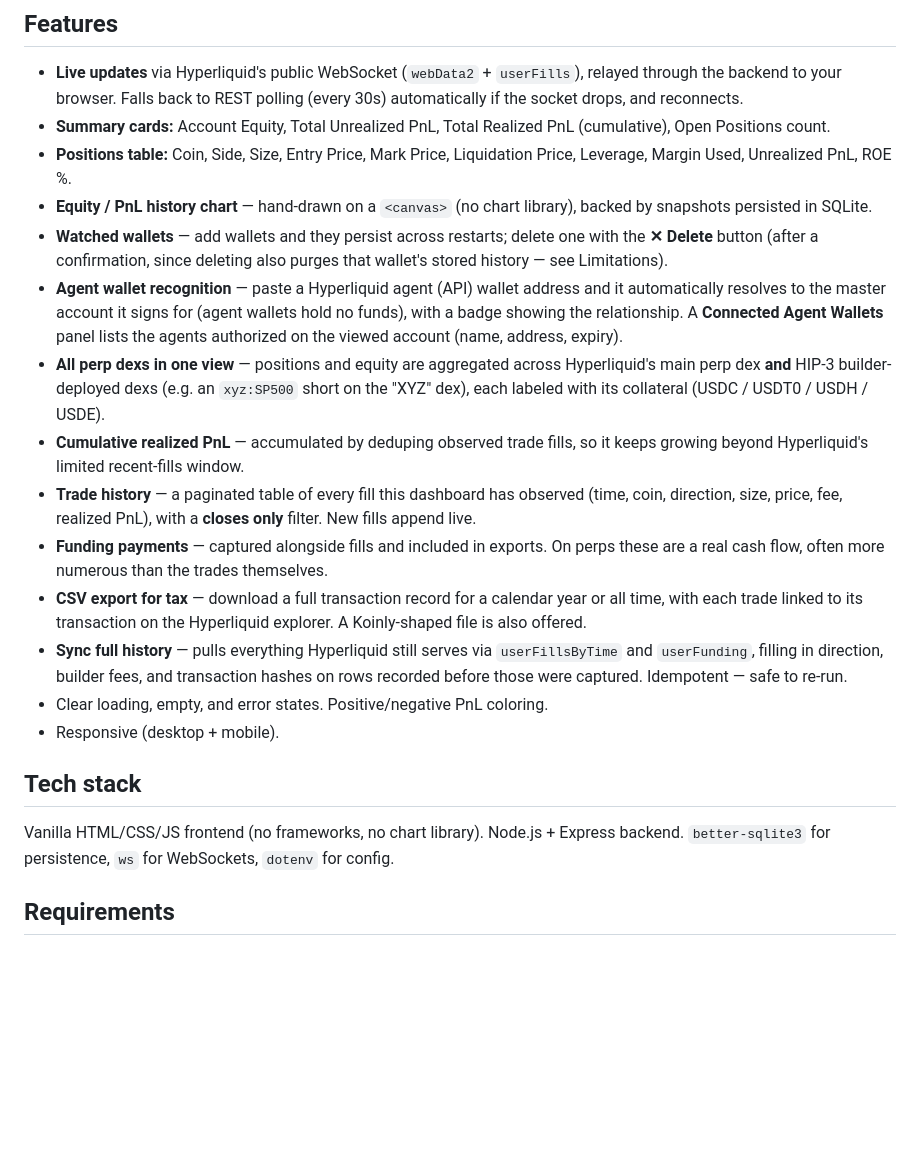
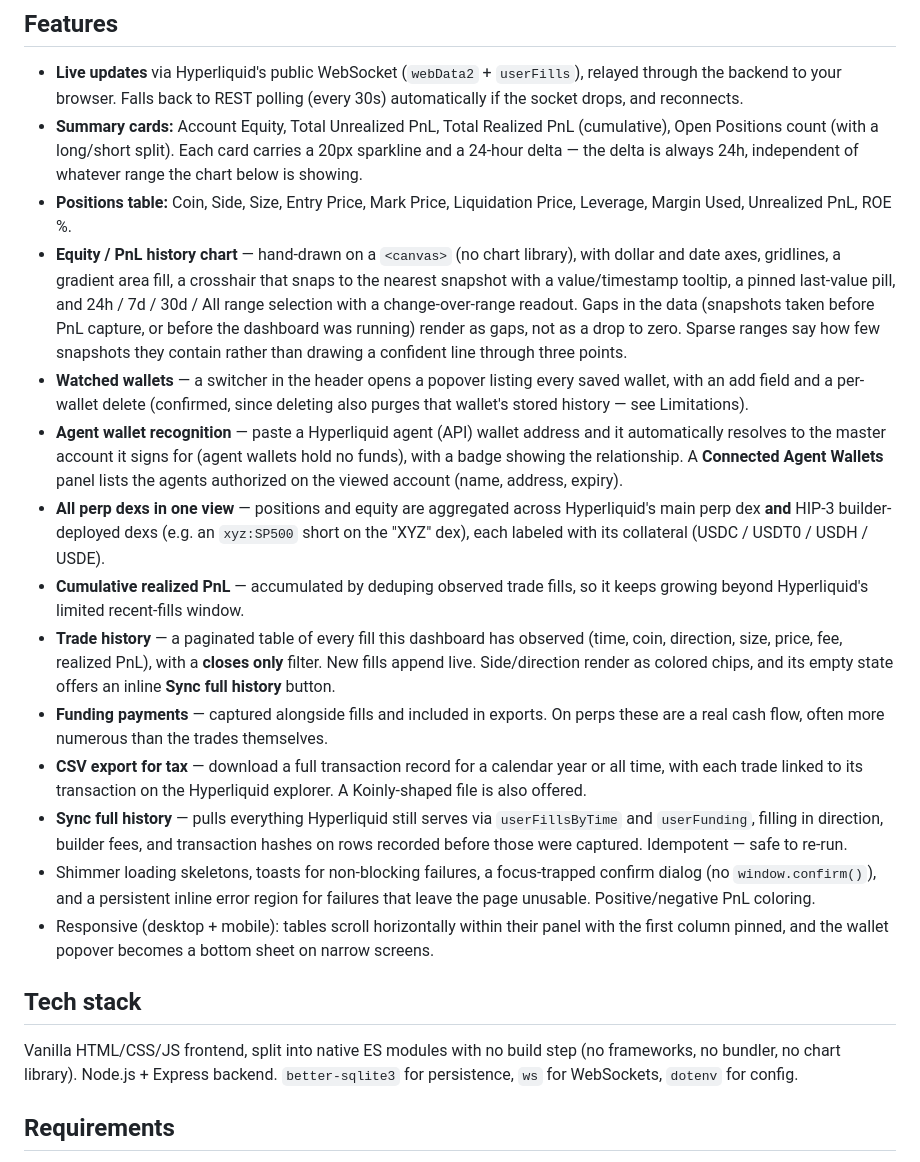
Before and after one commit to cryptozachary/hyperbal, a Markdown page: README.md, the part around one of its changes. GitHub-like rendering; blank space fills up the shorter version.

```diff
--- a/README.md
+++ b/README.md
@@ -17,14 +17,22 @@ over WebSocket, with a local SQLite store for history and cumulative realized Pn
   relayed through the backend to your browser. Falls back to REST polling (every
   30s) automatically if the socket drops, and reconnects.
 - **Summary cards:** Account Equity, Total Unrealized PnL, Total Realized PnL
-  (cumulative), Open Positions count.
+  (cumulative), Open Positions count (with a long/short split). Each card carries
+  a 20px sparkline and a 24-hour delta — the delta is always 24h, independent of
+  whatever range the chart below is showing.
 - **Positions table:** Coin, Side, Size, Entry Price, Mark Price, Liquidation
   Price, Leverage, Margin Used, Unrealized PnL, ROE %.
 - **Equity / PnL history chart** — hand-drawn on a `<canvas>` (no chart library),
-  backed by snapshots persisted in SQLite.
-- **Watched wallets** — add wallets and they persist across restarts; delete one
-  with the **✕ Delete** button (after a confirmation, since deleting also purges
-  that wallet's stored history — see Limitations).
+  with dollar and date axes, gridlines, a gradient area fill, a crosshair that
+  snaps to the nearest snapshot with a value/timestamp tooltip, a pinned
+  last-value pill, and 24h / 7d / 30d / All range selection with a
+  change-over-range readout. Gaps in the data (snapshots taken before PnL
+  capture, or before the dashboard was running) render as gaps, not as a drop to
+  zero. Sparse ranges say how few snapshots they contain rather than drawing a
+  confident line through three points.
+- **Watched wallets** — a switcher in the header opens a popover listing every
+  saved wallet, with an add field and a per-wallet delete (confirmed, since
+  deleting also purges that wallet's stored history — see Limitations).
 - **Agent wallet recognition** — paste a Hyperliquid agent (API) wallet address and
   it automatically resolves to the master account it signs for (agent wallets hold
   no funds), with a badge showing the relationship. A **Connected Agent Wallets**
@@ -37,7 +45,8 @@ over WebSocket, with a local SQLite store for history and cumulative realized Pn
   keeps growing beyond Hyperliquid's limited recent-fills window.
 - **Trade history** — a paginated table of every fill this dashboard has observed
   (time, coin, direction, size, price, fee, realized PnL), with a **closes only**
-  filter. New fills append live.
+  filter. New fills append live. Side/direction render as colored chips, and its
+  empty state offers an inline **Sync full history** button.
 - **Funding payments** — captured alongside fills and included in exports. On perps
   these are a real cash flow, often more numerous than the trades themselves.
 - **CSV export for tax** — download a full transaction record for a calendar year
@@ -47,13 +56,18 @@ over WebSocket, with a local SQLite store for history and cumulative realized Pn
   `userFillsByTime` and `userFunding`, filling in direction, builder fees, and
   transaction hashes on rows recorded before those were captured. Idempotent —
   safe to re-run.
-- Clear loading, empty, and error states. Positive/negative PnL coloring.
-- Responsive (desktop + mobile).
+- Shimmer loading skeletons, toasts for non-blocking failures, a focus-trapped
+  confirm dialog (no `window.confirm()`), and a persistent inline error region
+  for failures that leave the page unusable. Positive/negative PnL coloring.
+- Responsive (desktop + mobile): tables scroll horizontally within their panel
+  with the first column pinned, and the wallet popover becomes a bottom sheet
+  on narrow screens.
 
 ## Tech stack
 
-Vanilla HTML/CSS/JS frontend (no frameworks, no chart library). Node.js + Express
-backend. `better-sqlite3` for persistence, `ws` for WebSockets, `dotenv` for config.
+Vanilla HTML/CSS/JS frontend, split into native ES modules with no build step
+(no frameworks, no bundler, no chart library). Node.js + Express backend.
+`better-sqlite3` for persistence, `ws` for WebSockets, `dotenv` for config.
 
 ## Requirements
 
```
Also changed, not shown: other parts of README.md (+60 -8 lines).
